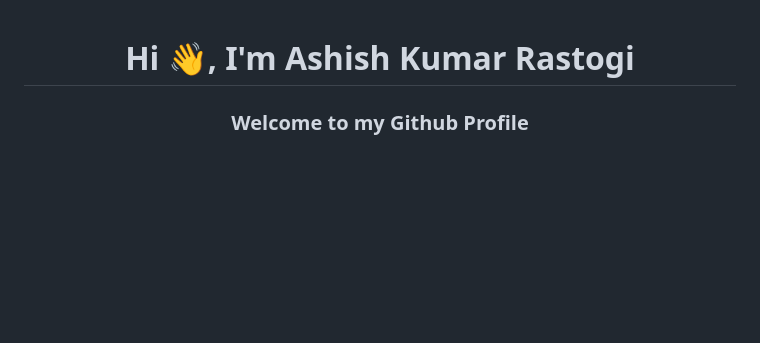
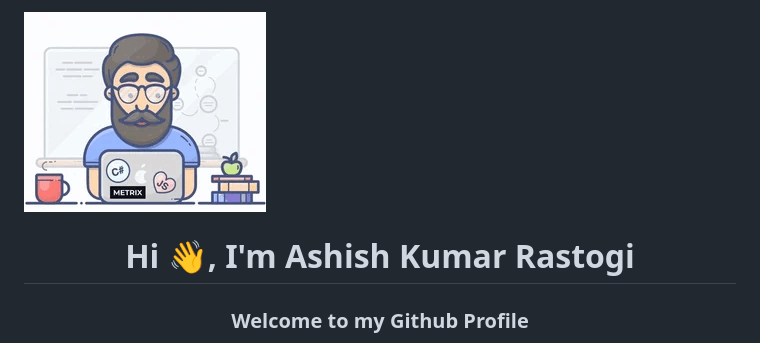
Before and after one commit to AshishRastogi123/AshishRastogi123, a Markdown page: README.md, the part around the change. GitHub-like rendering; pictures changed too: gif_new.gif (added); blank space fills up the shorter version.

```diff
--- a/README.md
+++ b/README.md
@@ -1,8 +1,4 @@
-
-
-
-
-
+<img src="gif_new.gif">
 <h1 align="center">Hi 👋, I'm Ashish Kumar Rastogi</h1>
 <h3 align="center">Welcome to my Github Profile</h3>
 <p align="left"> - 🔭 I’m currently pursuing my Btech in Electrical Engineering from NIT Jamshedpur</p>
```
